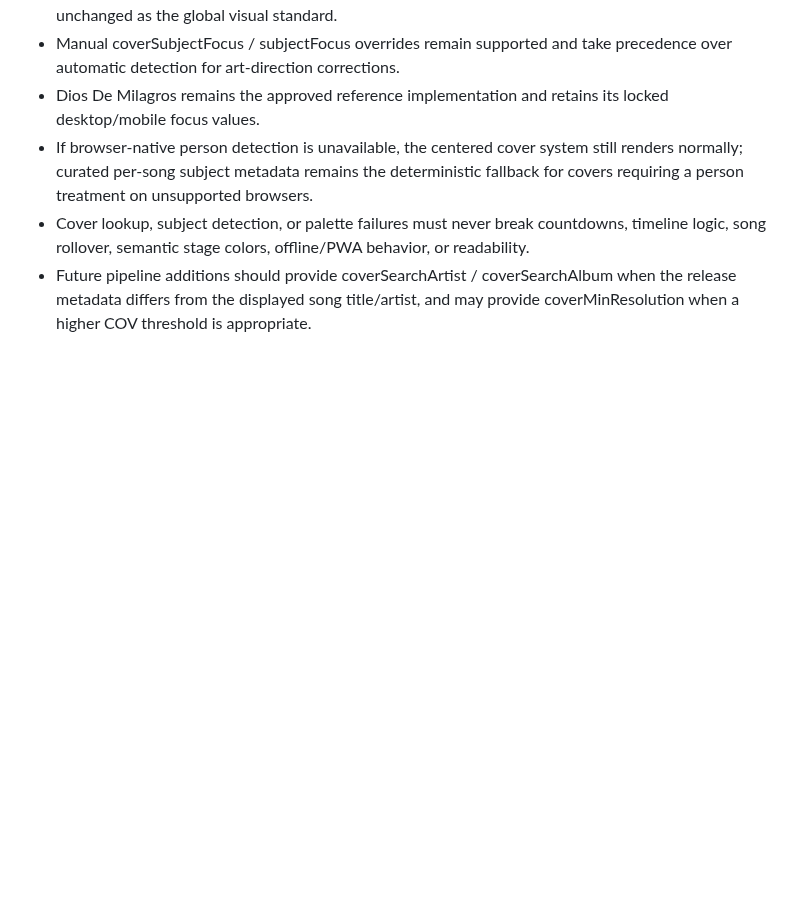
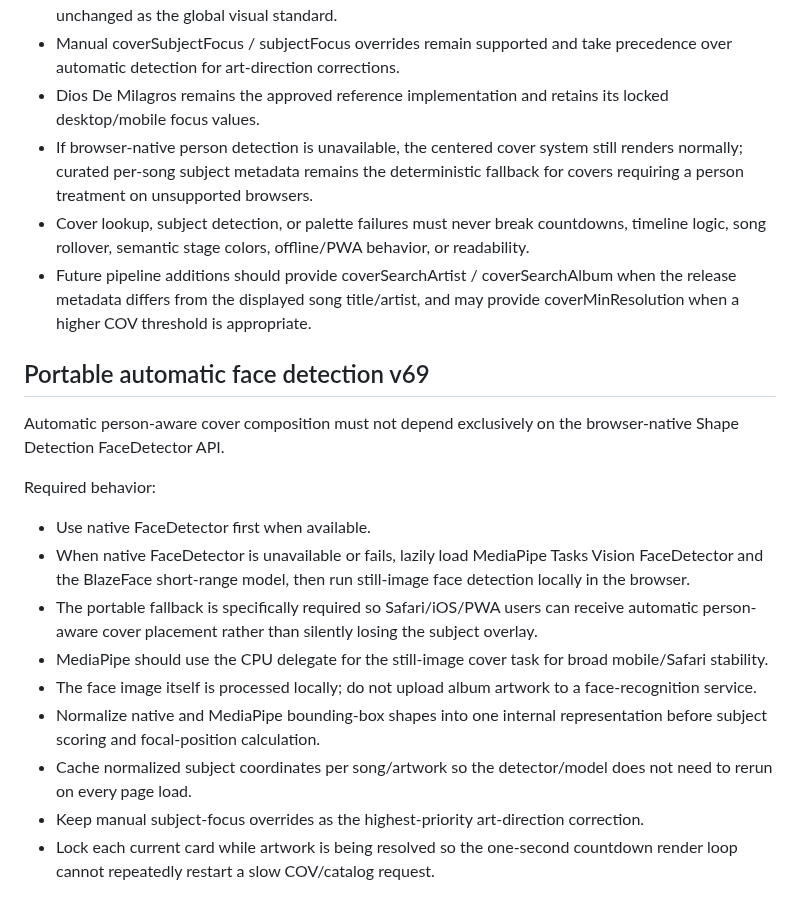
Before and after one commit to irizarryabimael5-ship-it/ipcdj-worship, a Markdown page: SITE_STANDARDS.md, the part around the change. GitHub-like rendering; blank space fills up the shorter version.

Commit message:
Document portable automatic subject detection v69

```diff
--- a/SITE_STANDARDS.md
+++ b/SITE_STANDARDS.md
@@ -644,3 +644,19 @@ Required behavior:
 - If browser-native person detection is unavailable, the centered cover system still renders normally; curated per-song subject metadata remains the deterministic fallback for covers requiring a person treatment on unsupported browsers.
 - Cover lookup, subject detection, or palette failures must never break countdowns, timeline logic, song rollover, semantic stage colors, offline/PWA behavior, or readability.
 - Future pipeline additions should provide coverSearchArtist / coverSearchAlbum when the release metadata differs from the displayed song title/artist, and may provide coverMinResolution when a higher COV threshold is appropriate.
+
+
+## Portable automatic face detection v69
+
+Automatic person-aware cover composition must not depend exclusively on the browser-native Shape Detection FaceDetector API.
+
+Required behavior:
+- Use native FaceDetector first when available.
+- When native FaceDetector is unavailable or fails, lazily load MediaPipe Tasks Vision FaceDetector and the BlazeFace short-range model, then run still-image face detection locally in the browser.
+- The portable fallback is specifically required so Safari/iOS/PWA users can receive automatic person-aware cover placement rather than silently losing the subject overlay.
+- MediaPipe should use the CPU delegate for the still-image cover task for broad mobile/Safari stability.
+- The face image itself is processed locally; do not upload album artwork to a face-recognition service.
+- Normalize native and MediaPipe bounding-box shapes into one internal representation before subject scoring and focal-position calculation.
+- Cache normalized subject coordinates per song/artwork so the detector/model does not need to rerun on every page load.
+- Keep manual subject-focus overrides as the highest-priority art-direction correction.
+- Lock each current card while artwork is being resolved so the one-second countdown render loop cannot repeatedly restart a slow COV/catalog request.
```
